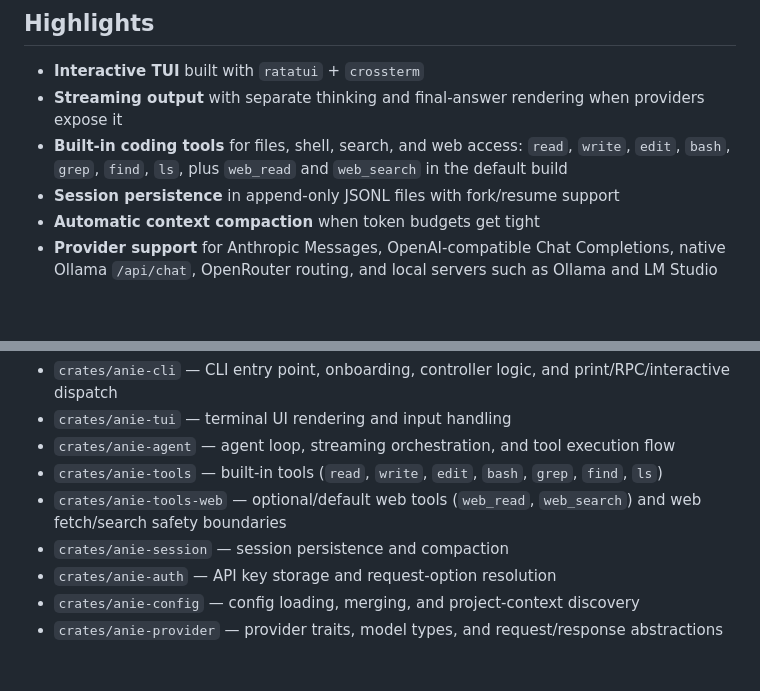
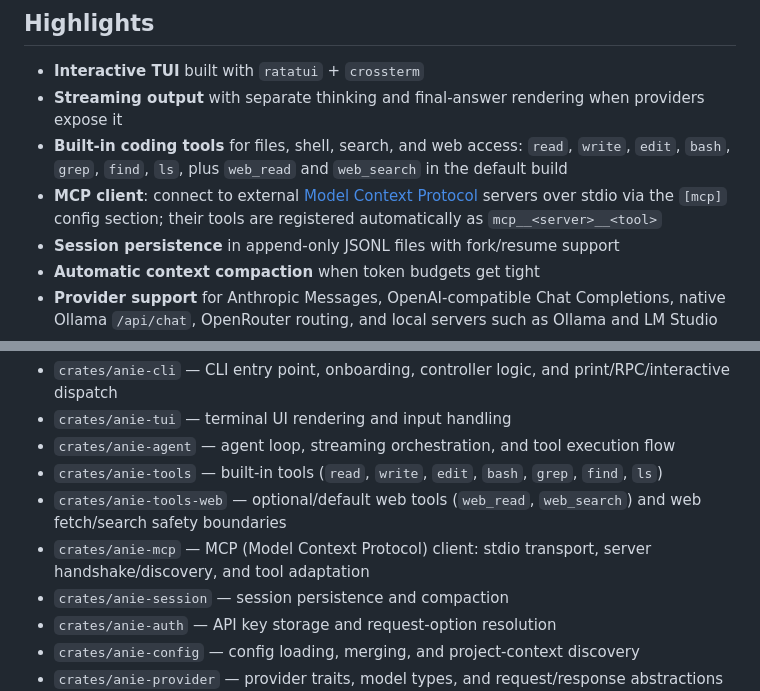
Before and after one commit to danielmriley/anie, a Markdown page: README.md, 2 parts joined by grey strips. Drawn GitHub-style; blank space fills up the shorter version.

```diff
--- a/README.md
+++ b/README.md
@@ -9,6 +9,7 @@ The workspace is split into focused crates for protocol types, provider abstract
 - **Interactive TUI** built with `ratatui` + `crossterm`
 - **Streaming output** with separate thinking and final-answer rendering when providers expose it
 - **Built-in coding tools** for files, shell, search, and web access: `read`, `write`, `edit`, `bash`, `grep`, `find`, `ls`, plus `web_read` and `web_search` in the default build
+- **MCP client**: connect to external [Model Context Protocol](https://modelcontextprotocol.io) servers over stdio via the `[mcp]` config section; their tools are registered automatically as `mcp__<server>__<tool>`
 - **Session persistence** in append-only JSONL files with fork/resume support
 - **Automatic context compaction** when token budgets get tight
 - **Provider support** for Anthropic Messages, OpenAI-compatible Chat Completions, native Ollama `/api/chat`, OpenRouter routing, and local servers such as Ollama and LM Studio
@@ -328,6 +329,7 @@ The workspace is split into focused crates:
 - `crates/anie-agent` — agent loop, streaming orchestration, and tool execution flow
 - `crates/anie-tools` — built-in tools (`read`, `write`, `edit`, `bash`, `grep`, `find`, `ls`)
 - `crates/anie-tools-web` — optional/default web tools (`web_read`, `web_search`) and web fetch/search safety boundaries
+- `crates/anie-mcp` — MCP (Model Context Protocol) client: stdio transport, server handshake/discovery, and tool adaptation
 - `crates/anie-session` — session persistence and compaction
 - `crates/anie-auth` — API key storage and request-option resolution
 - `crates/anie-config` — config loading, merging, and project-context discovery
```
Also changed, not shown: docs/ROADMAP.md (+5 -0 lines), docs/arch/anie-rs_architecture.md (+38 -0 lines).
